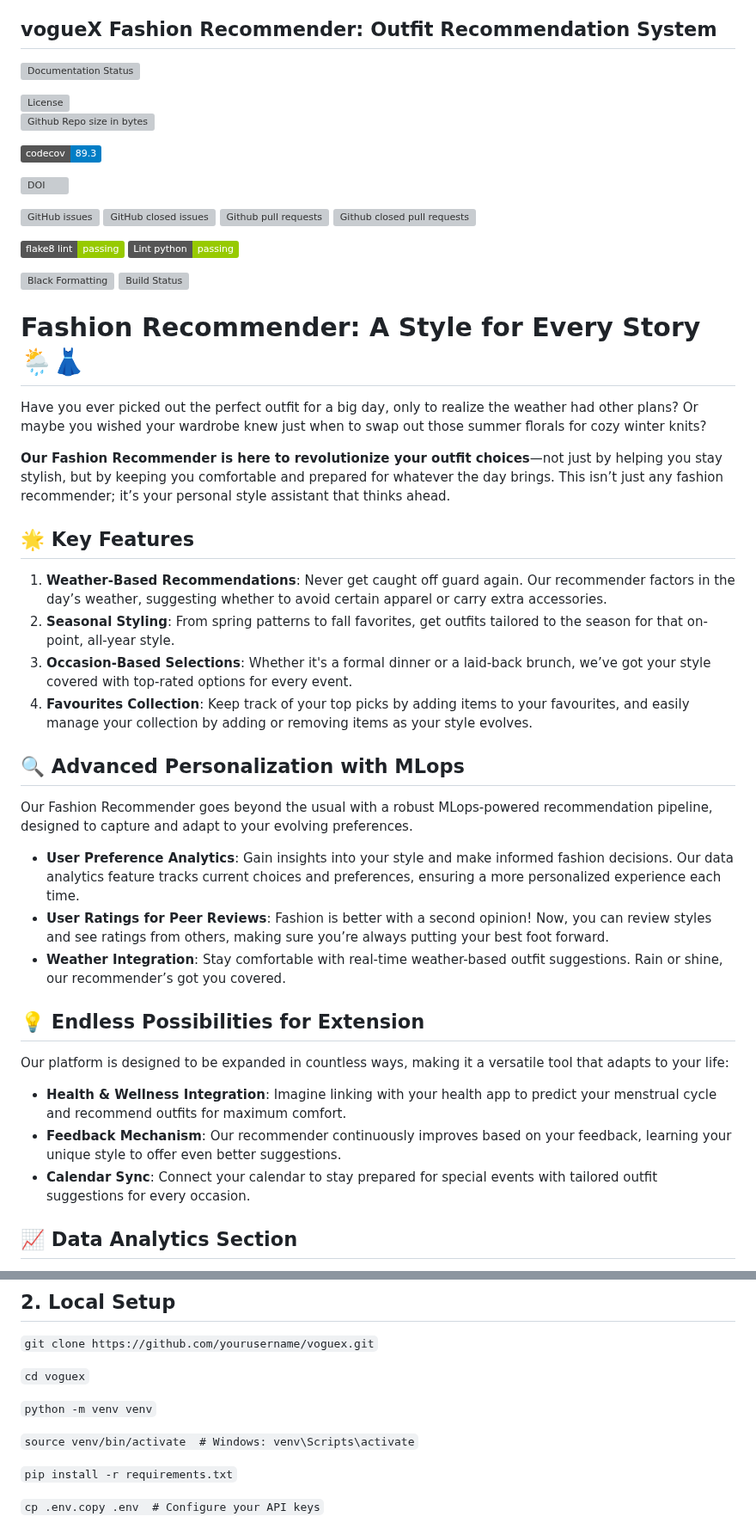
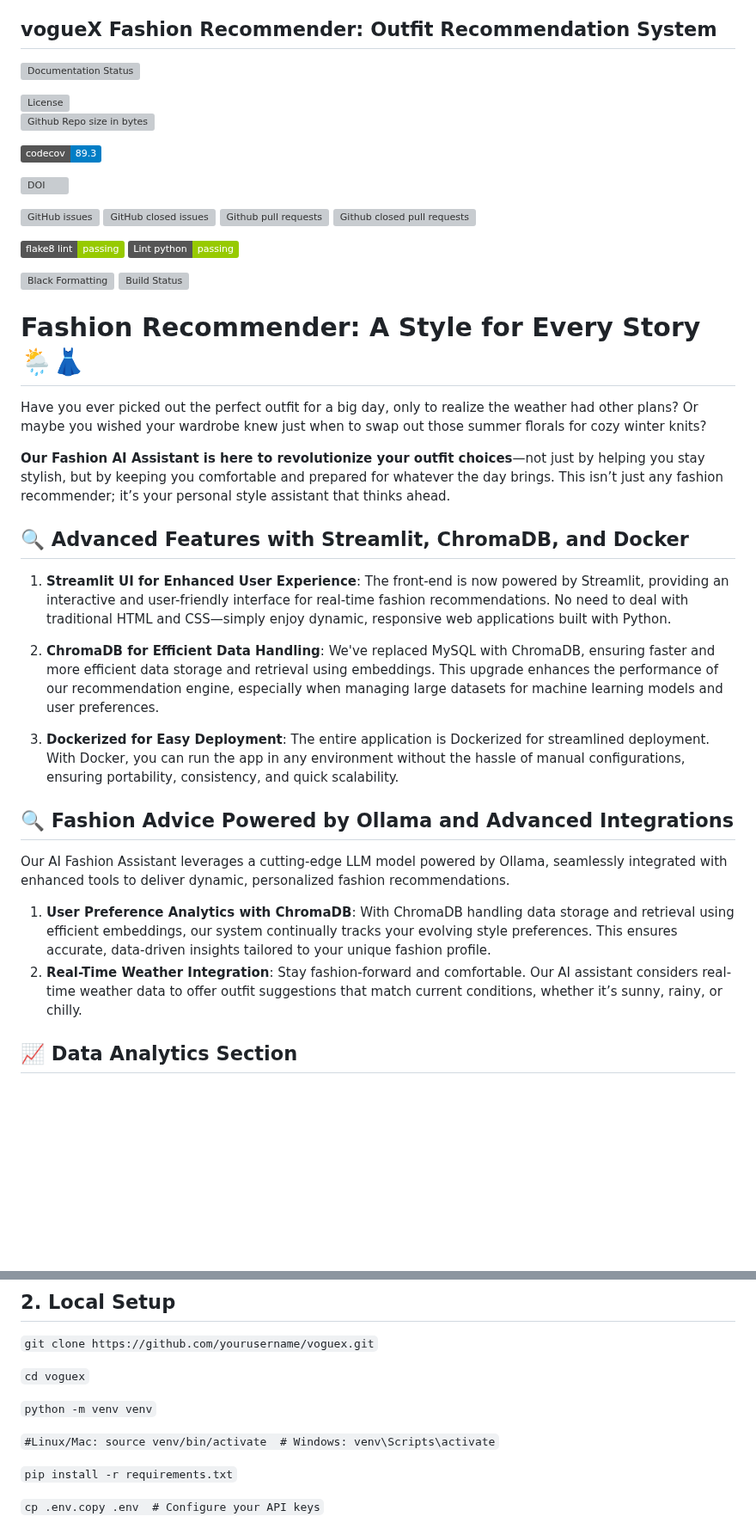
Before and after one commit to SE-Fall-24-4GPA/VogueX, a Markdown page: README.md, 2 parts joined by grey strips. Shown at 86% size. Drawn GitHub-style; badges without logos; blank space fills up the shorter version; grey boxes are pictures that could not be loaded.

```diff
--- a/README.md
+++ b/README.md
@@ -42,30 +42,25 @@ Contributions are welcome, and please see CONTRIBUTING.md for details.
 
 Have you ever picked out the perfect outfit for a big day, only to realize the weather had other plans? Or maybe you wished your wardrobe knew just when to swap out those summer florals for cozy winter knits?
 
-**Our Fashion Recommender is here to revolutionize your outfit choices**—not just by helping you stay stylish, but by keeping you comfortable and prepared for whatever the day brings. This isn’t just any fashion recommender; it’s your personal style assistant that thinks ahead.
+**Our Fashion AI Assistant is here to revolutionize your outfit choices**—not just by helping you stay stylish, but by keeping you comfortable and prepared for whatever the day brings. This isn’t just any fashion recommender; it’s your personal style assistant that thinks ahead.
 
-## 🌟 Key Features
 
-1. **Weather-Based Recommendations**: Never get caught off guard again. Our recommender factors in the day’s weather, suggesting whether to avoid certain apparel or carry extra accessories.
-2. **Seasonal Styling**: From spring patterns to fall favorites, get outfits tailored to the season for that on-point, all-year style.
-3. **Occasion-Based Selections**: Whether it's a formal dinner or a laid-back brunch, we’ve got your style covered with top-rated options for every event.
-4. **Favourites Collection**: Keep track of your top picks by adding items to your favourites, and easily manage your collection by adding or removing items as your style evolves.
+## 🔍 Advanced Features with Streamlit, ChromaDB, and Docker
 
-## 🔍 Advanced Personalization with MLops
+1. **Streamlit UI for Enhanced User Experience**: The front-end is now powered by Streamlit, providing an interactive and user-friendly interface for real-time fashion recommendations. No need to deal with traditional HTML and CSS—simply enjoy dynamic, responsive web applications built with Python.
 
-Our Fashion Recommender goes beyond the usual with a robust MLops-powered recommendation pipeline, designed to capture and adapt to your evolving preferences.
+2. **ChromaDB for Efficient Data Handling**: We've replaced MySQL with ChromaDB, ensuring faster and more efficient data storage and retrieval using embeddings. This upgrade enhances the performance of our recommendation engine, especially when managing large datasets for machine learning models and user preferences.
 
-- **User Preference Analytics**: Gain insights into your style and make informed fashion decisions. Our data analytics feature tracks current choices and preferences, ensuring a more personalized experience each time.
-- **User Ratings for Peer Reviews**: Fashion is better with a second opinion! Now, you can review styles and see ratings from others, making sure you’re always putting your best foot forward.
-- **Weather Integration**: Stay comfortable with real-time weather-based outfit suggestions. Rain or shine, our recommender’s got you covered.
+3. **Dockerized for Easy Deployment**: The entire application is Dockerized for streamlined deployment. With Docker, you can run the app in any environment without the hassle of manual configurations, ensuring portability, consistency, and quick scalability.
 
-## 💡 Endless Possibilities for Extension
 
-Our platform is designed to be expanded in countless ways, making it a versatile tool that adapts to your life:
 
-- **Health & Wellness Integration**: Imagine linking with your health app to predict your menstrual cycle and recommend outfits for maximum comfort.
-- **Feedback Mechanism**: Our recommender continuously improves based on your feedback, learning your unique style to offer even better suggestions.
-- **Calendar Sync**: Connect your calendar to stay prepared for special events with tailored outfit suggestions for every occasion.
+## 🔍 Fashion Advice Powered by Ollama and Advanced Integrations
+Our AI Fashion Assistant leverages a cutting-edge LLM model powered by Ollama, seamlessly integrated with enhanced tools to deliver dynamic, personalized fashion recommendations.
+
+1. **User Preference Analytics with ChromaDB**: With ChromaDB handling data storage and retrieval using efficient embeddings, our system continually tracks your evolving style preferences. This ensures accurate, data-driven insights tailored to your unique fashion profile.
+2. **Real-Time Weather Integration**: Stay fashion-forward and comfortable. Our AI assistant considers real-time weather data to offer outfit suggestions that match current conditions, whether it’s sunny, rainy, or chilly.
+
 
 ## 📈 Data Analytics Section
 
@@ -97,7 +92,7 @@ Ollama
 
 `python -m venv venv`
 
-`source venv/bin/activate  # Windows: venv\Scripts\activate`
+`#Linux/Mac: source venv/bin/activate  # Windows: venv\Scripts\activate`
 
 `pip install -r requirements.txt`
 
```
Also changed, not shown: other parts of README.md (+11 -11 lines).
